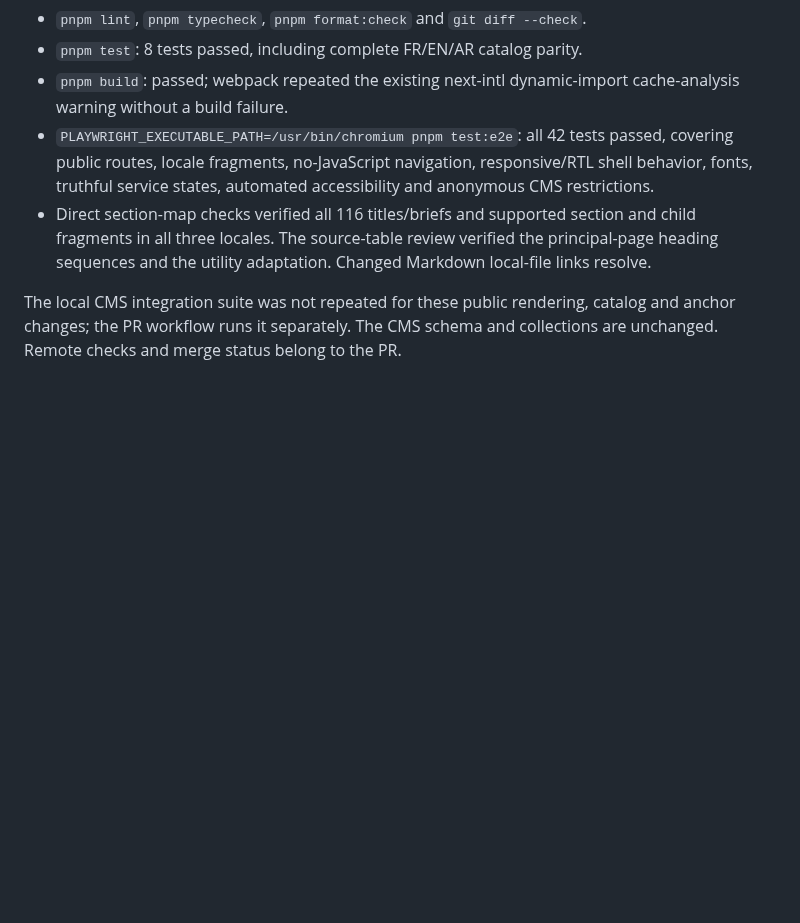
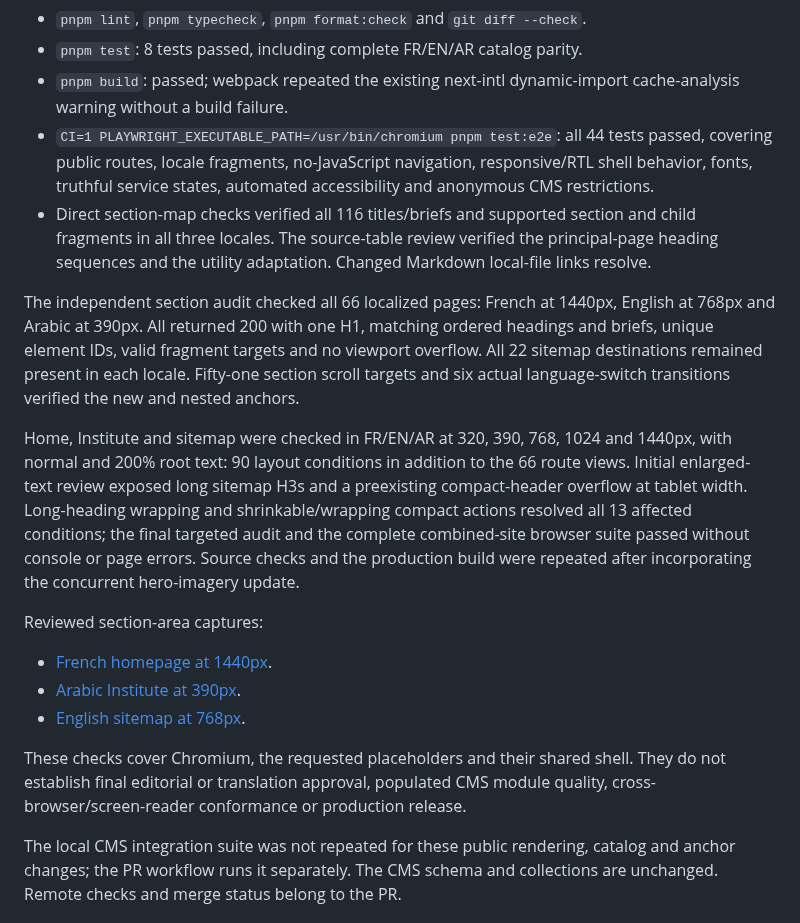
Before and after one commit to bensinmoh/iresen.ma, a Markdown page: docs/validation.md, the part around the change. GitHub-like rendering; blank space fills up the shorter version.

Commit message:
docs: record multilingual section validation

```diff
--- a/docs/validation.md
+++ b/docs/validation.md
@@ -779,7 +779,7 @@ Passed locally with Node 24.19.0, pnpm 11.19.0, migrated disposable PostgreSQL
 - `pnpm test`: 8 tests passed, including complete FR/EN/AR catalog parity.
 - `pnpm build`: passed; webpack repeated the existing next-intl dynamic-import
   cache-analysis warning without a build failure.
-- `PLAYWRIGHT_EXECUTABLE_PATH=/usr/bin/chromium pnpm test:e2e`: all 42 tests
+- `CI=1 PLAYWRIGHT_EXECUTABLE_PATH=/usr/bin/chromium pnpm test:e2e`: all 44 tests
   passed, covering public routes, locale fragments, no-JavaScript navigation,
   responsive/RTL shell behavior, fonts, truthful service states, automated
   accessibility and anonymous CMS restrictions.
@@ -787,6 +787,32 @@ Passed locally with Node 24.19.0, pnpm 11.19.0, migrated disposable PostgreSQL
   and child fragments in all three locales. The source-table review verified
   the principal-page heading sequences and the utility adaptation. Changed
   Markdown local-file links resolve.
+
+The independent section audit checked all 66 localized pages: French at 1440px,
+English at 768px and Arabic at 390px. All returned 200 with one H1, matching
+ordered headings and briefs, unique element IDs, valid fragment targets and no
+viewport overflow. All 22 sitemap destinations remained present in each locale.
+Fifty-one section scroll targets and six actual language-switch transitions
+verified the new and nested anchors.
+
+Home, Institute and sitemap were checked in FR/EN/AR at 320, 390, 768, 1024 and
+1440px, with normal and 200% root text: 90 layout conditions in addition to the
+66 route views. Initial enlarged-text review exposed long sitemap H3s and a
+preexisting compact-header overflow at tablet width. Long-heading wrapping and
+shrinkable/wrapping compact actions resolved all 13 affected conditions; the
+final targeted audit and the complete combined-site browser suite passed without
+console or page errors. Source checks and the production build were repeated
+after incorporating the concurrent hero-imagery update.
+
+Reviewed section-area captures:
+
+- [French homepage at 1440px](screenshots/page-sections-home-fr-1440.png).
+- [Arabic Institute at 390px](screenshots/page-sections-institute-ar-390.png).
+- [English sitemap at 768px](screenshots/page-sections-sitemap-en-768.png).
+
+These checks cover Chromium, the requested placeholders and their shared shell.
+They do not establish final editorial or translation approval, populated CMS
+module quality, cross-browser/screen-reader conformance or production release.
 
 The local CMS integration suite was not repeated for these public rendering,
 catalog and anchor changes; the PR workflow runs it separately. The CMS schema
```
Also changed, not shown: docs/screenshots/page-sections-home-fr-1440.png (added), docs/screenshots/page-sections-institute-ar-390.png (added), docs/screenshots/page-sections-sitemap-en-768.png (added).
